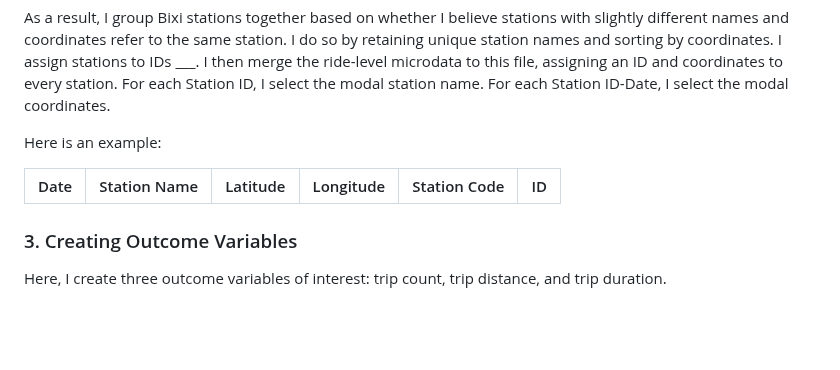
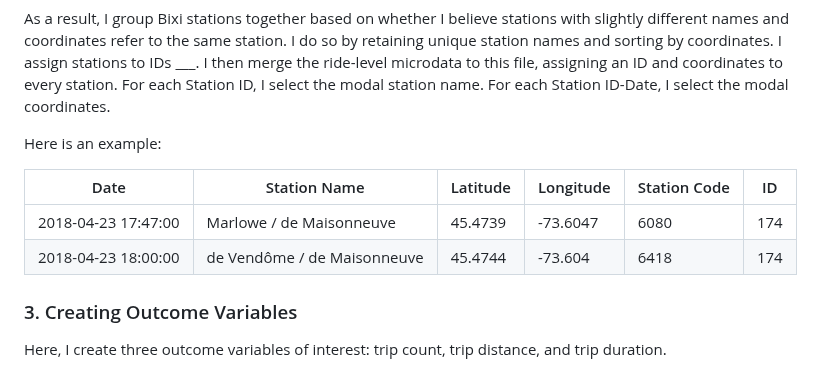
Before and after one commit to robertialenti/Bike-Share, a Markdown page: README.md, the part around the change. GitHub-like rendering; blank space fills up the shorter version.

```diff
--- a/README.md
+++ b/README.md
@@ -34,6 +34,8 @@ Here is an example:
 
 Date | Station Name | Latitude | Longitude | Station Code | ID |
 | -- | ------------ | -------- | --------- | ------------ | -- |
+| 2018-04-23 17:47:00 | Marlowe / de Maisonneuve | 45.4739 | -73.6047 | 6080 | 174 |
+| 2018-04-23 18:00:00 | de Vendôme / de Maisonneuve | 45.4744 | -73.604 | 6418 | 174 |
 
 ### 3. Creating Outcome Variables
 Here, I create three outcome variables of interest: trip count, trip distance, and trip duration.
```
